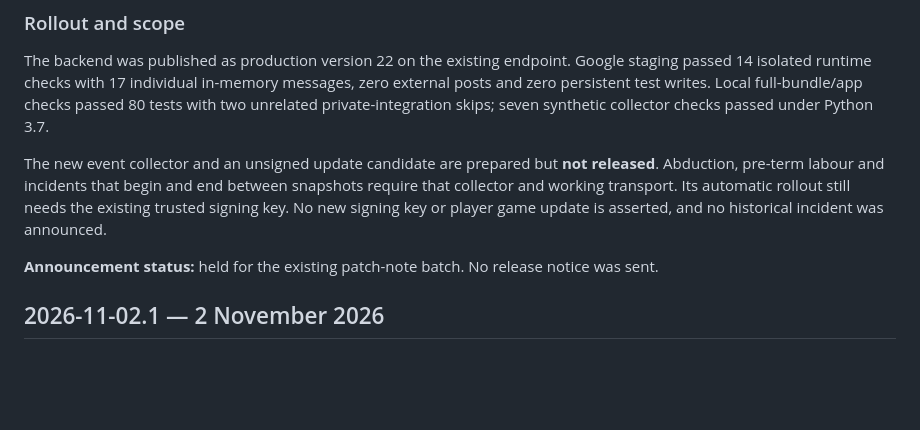
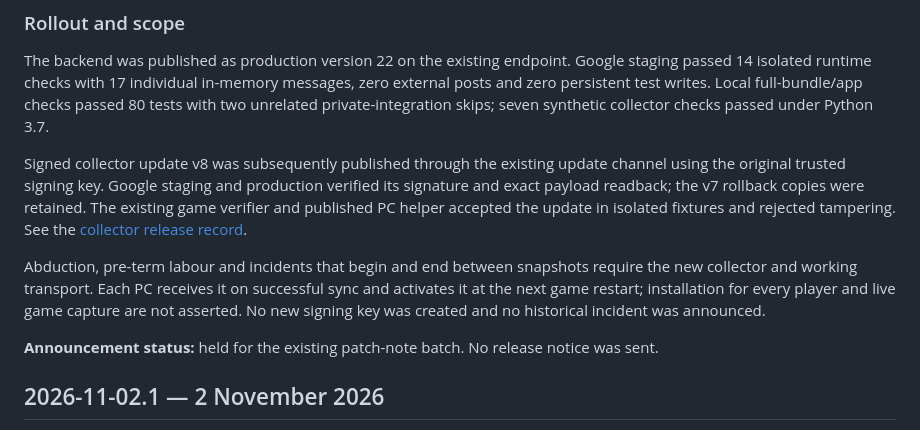
Before and after one commit to RCinshape/SimsGenerations, a Markdown page: CHANGELOG.md, the part around the change. Rendered like a GitHub page; blank space fills up the shorter version.

Commit message:
Record verified signed v8 production publication and normal restart activation

```diff
--- a/CHANGELOG.md
+++ b/CHANGELOG.md
@@ -20,7 +20,9 @@ No additional production release is asserted here. Collect the next verified bat
 
 The backend was published as production version 22 on the existing endpoint. Google staging passed 14 isolated runtime checks with 17 individual in-memory messages, zero external posts and zero persistent test writes. Local full-bundle/app checks passed 80 tests with two unrelated private-integration skips; seven synthetic collector checks passed under Python 3.7.
 
-The new event collector and an unsigned update candidate are prepared but **not released**. Abduction, pre-term labour and incidents that begin and end between snapshots require that collector and working transport. Its automatic rollout still needs the existing trusted signing key. No new signing key or player game update is asserted, and no historical incident was announced.
+Signed collector update v8 was subsequently published through the existing update channel using the original trusted signing key. Google staging and production verified its signature and exact payload readback; the v7 rollback copies were retained. The existing game verifier and published PC helper accepted the update in isolated fixtures and rejected tampering. See the [collector release record](docs/releases/life-v8.md).
+
+Abduction, pre-term labour and incidents that begin and end between snapshots require the new collector and working transport. Each PC receives it on successful sync and activates it at the next game restart; installation for every player and live game capture are not asserted. No new signing key was created and no historical incident was announced.
 
 **Announcement status:** held for the existing patch-note batch. No release notice was sent.
 
```
Also changed, not shown: docs/game-news.md (+2 -2 lines), docs/releases/life-v8.md (added, +19 -0 lines).
